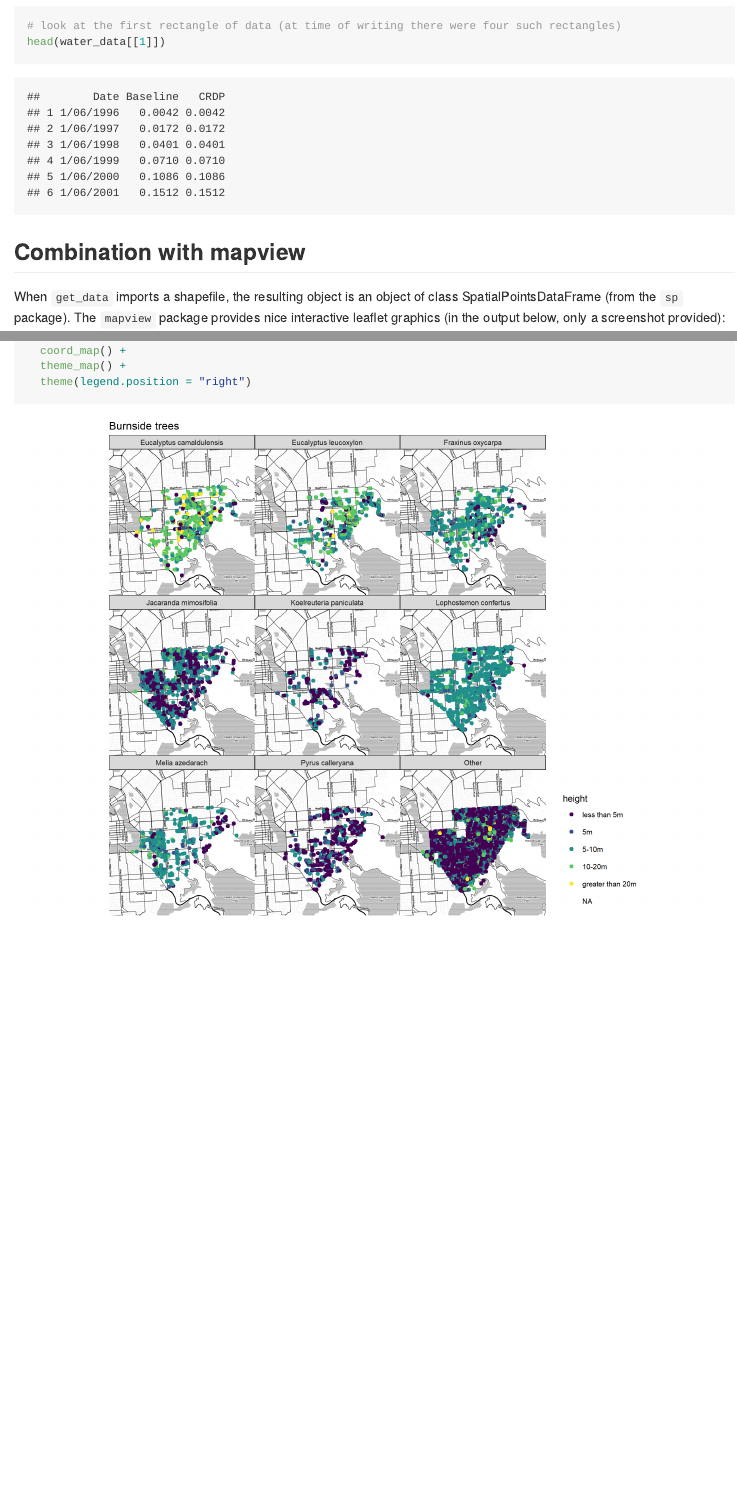
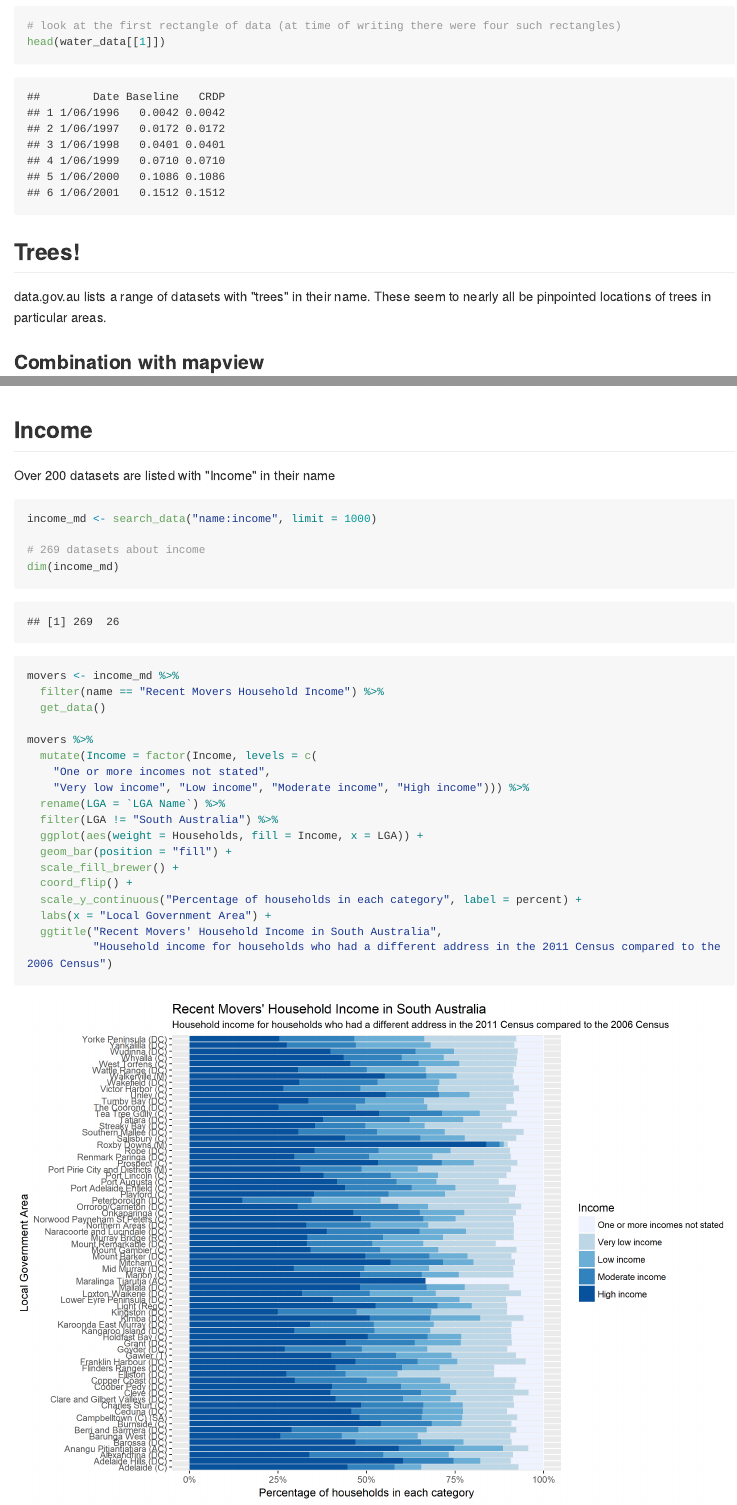
Before and after one commit to ropensci-archive/datagovau, an R Markdown document (README.Rmd): the page in a window 1100 px wide, from 1170 px down, and a second part further down, joined at a grey line. The pictures show the output file README.md that the author committed with the source, drawn offline in the style of GitHub; long lines of code are wrapped.

Commit message:
first go at playing with some income data

````diff
--- a/README.Rmd
+++ b/README.Rmd
@@ -40,7 +40,11 @@ water_data <- res %>% filter(can_use == "yes") %>% slice(2) %>% get_data
 head(water_data[[1]])
 ```
 
-## Combination with mapview
+## Trees!
+
+data.gov.au lists a range of datasets with "trees" in their name.  These seem to nearly all be pinpointed locations of trees in particular areas.
+
+### Combination with mapview
 
 When `get_data` imports a shapefile, the resulting object is an object of class SpatialPointsDataFrame (from the `sp` package).  The `mapview` package provides nice interactive leaflet graphics (in the output below, only a screenshot provided):
 
@@ -96,3 +100,34 @@ ggmap(m) +
   theme_map() +
   theme(legend.position = "right")
 ```
+
+## Income
+
+Over 200 datasets are listed with "Income" in their name
+
+```{r fig.width = 10, dpi = 300, message = FALSE}
+income_md <- search_data("name:income", limit = 1000)
+
+# 269 datasets about income
+dim(income_md)
+
+movers <- income_md %>%
+  filter(name == "Recent Movers Household Income") %>%
+  get_data()
+
+movers %>%
+  mutate(Income = factor(Income, levels = c(
+    "One or more incomes not stated",
+    "Very low income", "Low income", "Moderate income", "High income"))) %>%
+  rename(LGA = `LGA Name`) %>%
+  filter(LGA != "South Australia") %>%
+  ggplot(aes(weight = Households, fill = Income, x = LGA)) +
+  geom_bar(position = "fill") +
+  scale_fill_brewer() +
+  coord_flip() +
+  scale_y_continuous("Percentage of households in each category", label = percent) +
+  labs(x = "Local Government Area") +
+  ggtitle("Recent Movers' Household Income in South Australia",
+          "Household income for households who had a different address in the 2011 Census compared to the 2006 Census")
+
+```
````
Also changed, not shown: scribble/income-playing.R (added, +32 -0 lines), README.md, figure/unnamed-chunk-4-1.png (added), README.Rmd (2 more changed lines).
